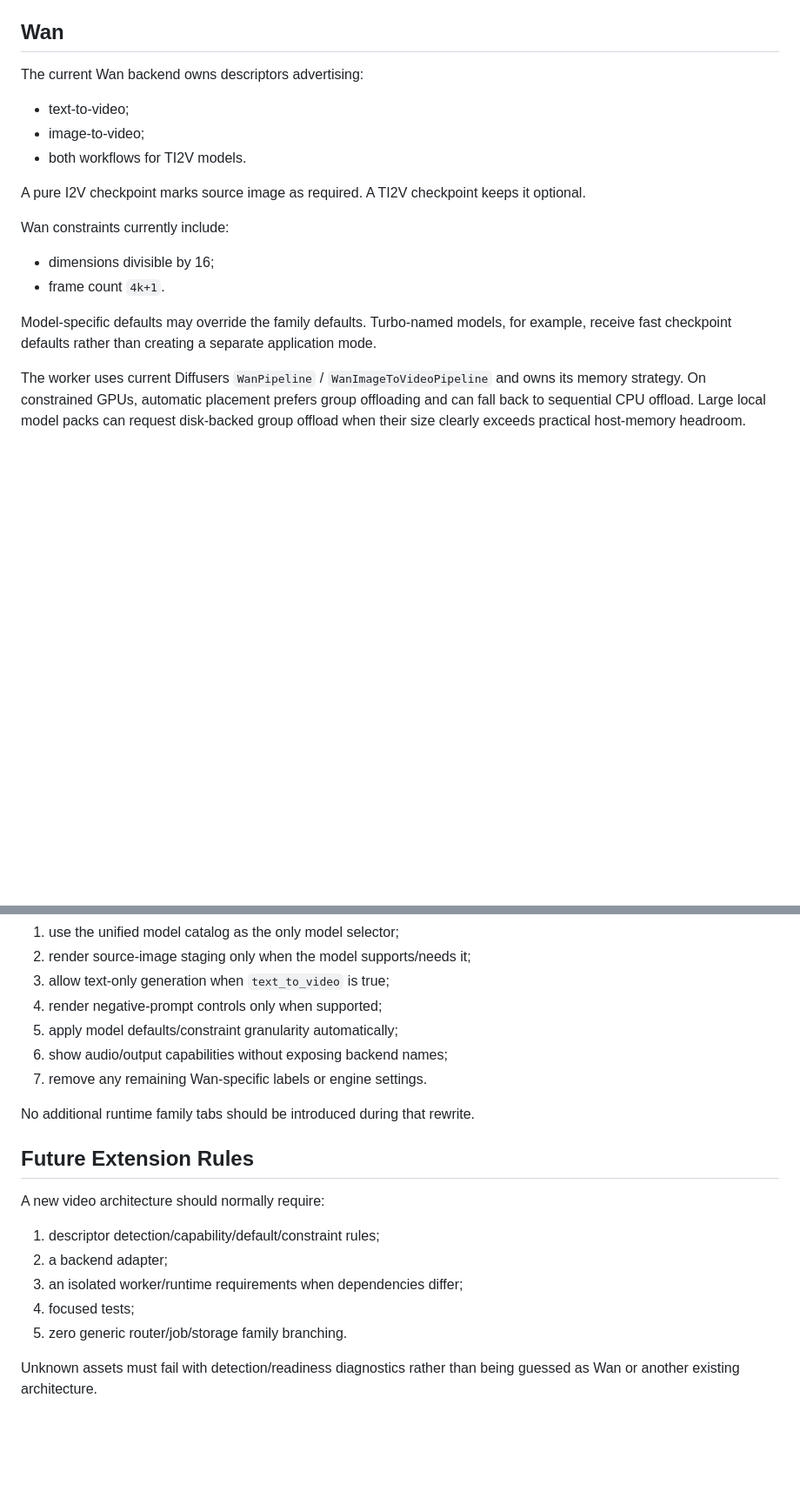
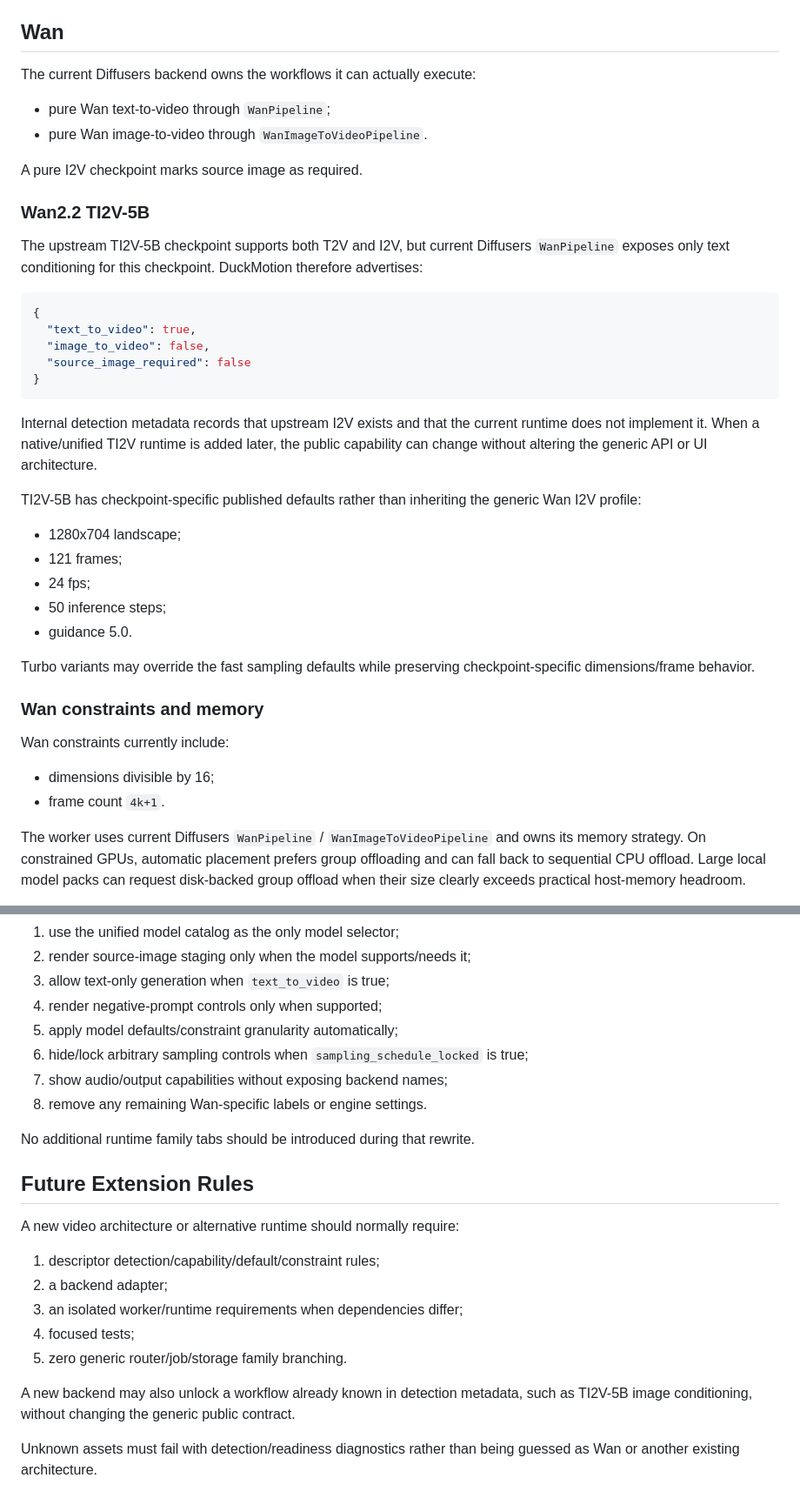
Before and after one commit to Duckieray/DuckMotion, a Markdown page: docs/MODEL_DRIVEN_VIDEO_ARCHITECTURE.md, 2 parts joined by grey strips. Shown at 87% size. Rendered like a GitHub page; blank space fills up the shorter version.

Commit message:
docs(architecture): keep TI2V capability contract runtime-honest

````diff
--- a/docs/MODEL_DRIVEN_VIDEO_ARCHITECTURE.md
+++ b/docs/MODEL_DRIVEN_VIDEO_ARCHITECTURE.md
@@ -126,23 +130,50 @@ Runtime dependency sets live under `runtime_requirements/`.
 
 ## Wan
 
-The current Wan backend owns descriptors advertising:
+The current Diffusers backend owns the workflows it can actually execute:
 
-- text-to-video;
-- image-to-video;
-- both workflows for TI2V models.
+- pure Wan text-to-video through `WanPipeline`;
+- pure Wan image-to-video through `WanImageToVideoPipeline`.
 
-A pure I2V checkpoint marks source image as required. A TI2V checkpoint keeps it
-optional.
+A pure I2V checkpoint marks source image as required.
+
+### Wan2.2 TI2V-5B
+
+The upstream TI2V-5B checkpoint supports both T2V and I2V, but current Diffusers
+`WanPipeline` exposes only text conditioning for this checkpoint. DuckMotion
+therefore advertises:
+
+```json
+{
+  "text_to_video": true,
+  "image_to_video": false,
+  "source_image_required": false
+}
+```
+
+Internal detection metadata records that upstream I2V exists and that the
+current runtime does not implement it. When a native/unified TI2V runtime is
+added later, the public capability can change without altering the generic API
+or UI architecture.
+
+TI2V-5B has checkpoint-specific published defaults rather than inheriting the
+generic Wan I2V profile:
+
+- 1280x704 landscape;
+- 121 frames;
+- 24 fps;
+- 50 inference steps;
+- guidance 5.0.
+
+Turbo variants may override the fast sampling defaults while preserving
+checkpoint-specific dimensions/frame behavior.
+
+### Wan constraints and memory
 
 Wan constraints currently include:
 
 - dimensions divisible by 16;
 - frame count `4k+1`.
-
-Model-specific defaults may override the family defaults. Turbo-named models,
-for example, receive fast checkpoint defaults rather than creating a separate
-application mode.
 
 The worker uses current Diffusers `WanPipeline` / `WanImageToVideoPipeline` and
 owns its memory strategy. On constrained GPUs, automatic placement prefers group
@@ -208,20 +240,24 @@ older Wan-shaped presentation. The final UI pass should:
 3. allow text-only generation when `text_to_video` is true;
 4. render negative-prompt controls only when supported;
 5. apply model defaults/constraint granularity automatically;
-6. show audio/output capabilities without exposing backend names;
-7. remove any remaining Wan-specific labels or engine settings.
+6. hide/lock arbitrary sampling controls when `sampling_schedule_locked` is true;
+7. show audio/output capabilities without exposing backend names;
+8. remove any remaining Wan-specific labels or engine settings.
 
 No additional runtime family tabs should be introduced during that rewrite.
 
 ## Future Extension Rules
 
-A new video architecture should normally require:
+A new video architecture or alternative runtime should normally require:
 
 1. descriptor detection/capability/default/constraint rules;
 2. a backend adapter;
 3. an isolated worker/runtime requirements when dependencies differ;
 4. focused tests;
 5. zero generic router/job/storage family branching.
+
+A new backend may also unlock a workflow already known in detection metadata,
+such as TI2V-5B image conditioning, without changing the generic public contract.
 
 Unknown assets must fail with detection/readiness diagnostics rather than being
 guessed as Wan or another existing architecture.
````
Also changed, not shown: other parts of docs/MODEL_DRIVEN_VIDEO_ARCHITECTURE.md (+5 -0 lines).
